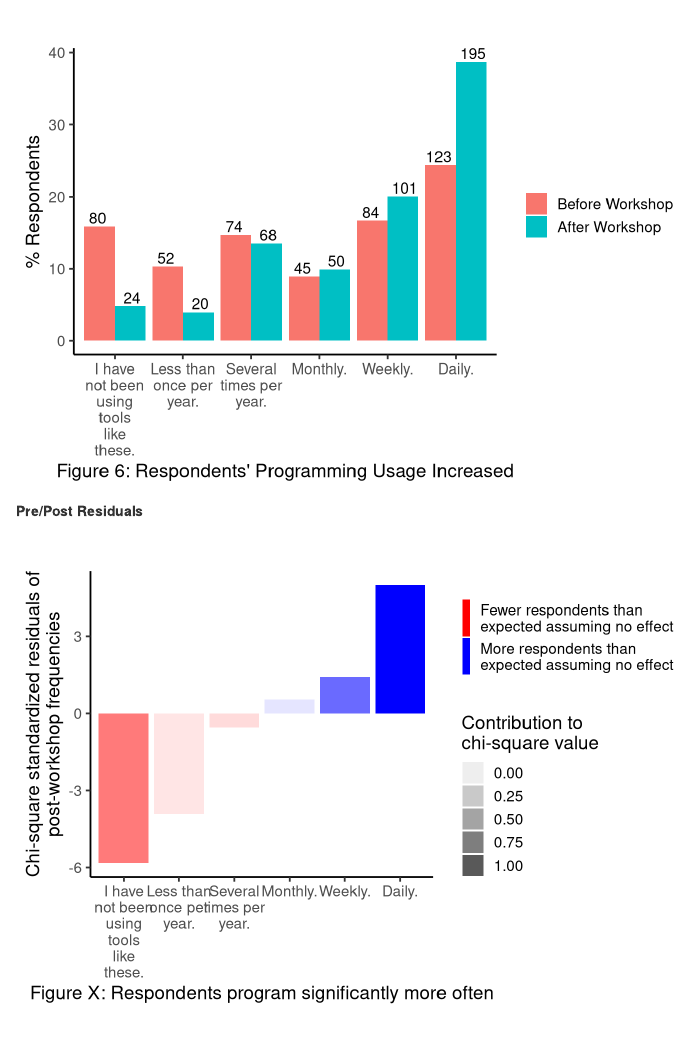
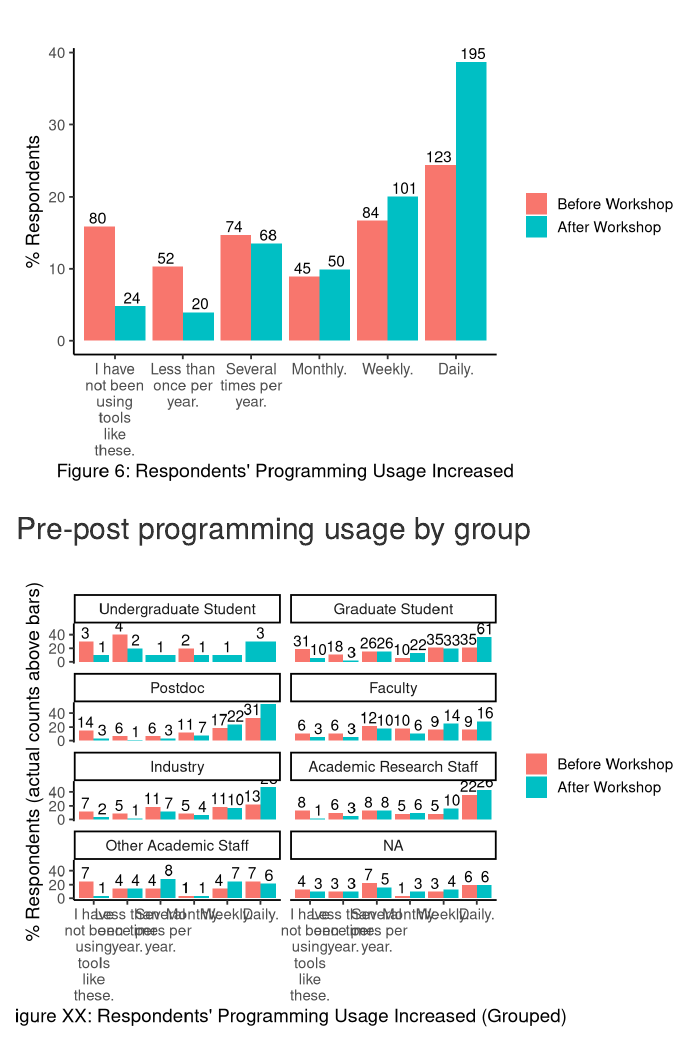
Before and after one commit to kariljordan/ASEE, an R Markdown document (2018/asee2018.Rmd): the page in a window 1100 px wide, from 8340 px down. Rendered offline with R 4.5, knitr and Pandoc, with nearby package versions; some code elsewhere in the file could not run offline.

Commit message:
Add plot for Pre-Post programming usage by group

````diff
--- a/2018/asee2018.Rmd
+++ b/2018/asee2018.Rmd
@@ -618,6 +618,55 @@ round2data %>%
 ggsave("figures/change_in_programming_usage.png")
 ```
 
+## Pre-post programming usage by group
+
+```{r}
+# The code below is for Pre/Post plots of programming usage
+# It includes tips from Ben and Naupaka
+# Make the unique values the same
+pre_and_post_usage_by_group <-
+  round2data %>%
+  select(Status,
+         ProgrammingBefore,
+         ProgrammingSince) %>%
+  gather(key = "when",
+         value = "value",
+         -Status) %>%
+  group_by(Status, when, value) %>%
+  tally() %>%
+  mutate(percent = 100 * (n / sum(n))) %>%
+  filter(!is.na(when),
+         !is.na(value))
+
+ggplot(pre_and_post_usage_by_group,
+       aes(x = factor(value,
+                      levels = programming),
+           y = percent,
+           fill = when)) +
+  geom_bar(stat = "identity",
+           position = "dodge") +
+  geom_text(aes(label = n),
+            size = 4,
+            vjust = -0.25,
+            position = position_dodge(width = 1)) +
+  facet_wrap(~ Status, ncol = 2) +
+  scale_x_discrete(labels = function(x) lapply(strwrap(x,
+                                                       width = 10,
+                                                       simplify = FALSE),
+                                               paste,
+                                               collapse = "\n")) +
+  theme_classic() +
+  xlab("Figure XX: Respondents' Programming Usage Increased (Grouped)") +
+  ylab("% Respondents (actual counts above bars)") +
+  scale_fill_discrete(name = "",
+                      labels = c("Before Workshop", "After Workshop")) +
+  ggtitle("") +
+  theme(plot.title = element_text(hjust = 0.5)) +
+  theme_classic(base_size = 14)
+ggsave("figures/change_in_programming_usage_by_group.png")
+```
+
+
 __Pre/Post Residuals__
 ```{r}
 # The code below from Ben provides a chi-square plot of the pre/post residuals
````
